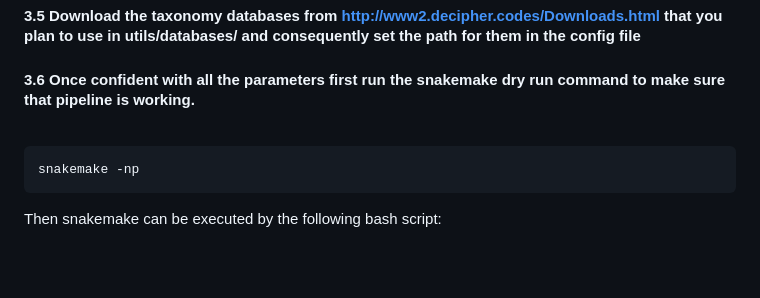
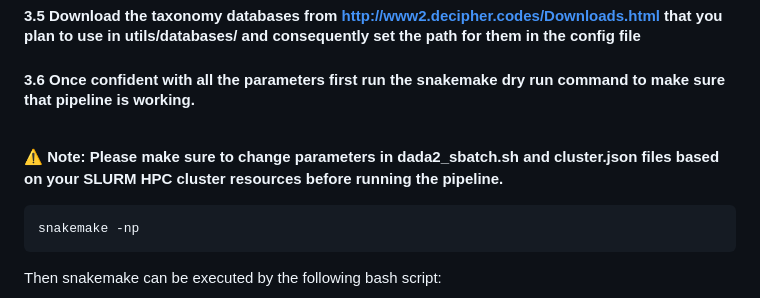
Before and after one commit to SycuroLab/FemMicro16S, a Markdown page: README.md, the part around the change. Rendered like a GitHub page; folded sections open; blank space fills up the shorter version.

````diff
--- a/README.md
+++ b/README.md
@@ -296,6 +296,9 @@ python utils/scripts/common/prepare.py <DIR>
 #### 3.6 Once confident with all the parameters first run the snakemake dry run command to make sure that pipeline is working.
  <br>
 
+⚠️ **Note: Please make sure to change parameters in dada2_sbatch.sh and cluster.json files based on your SLURM HPC cluster resources before running the pipeline.**
+
+
  ```bash
  snakemake -np
  ```
````
